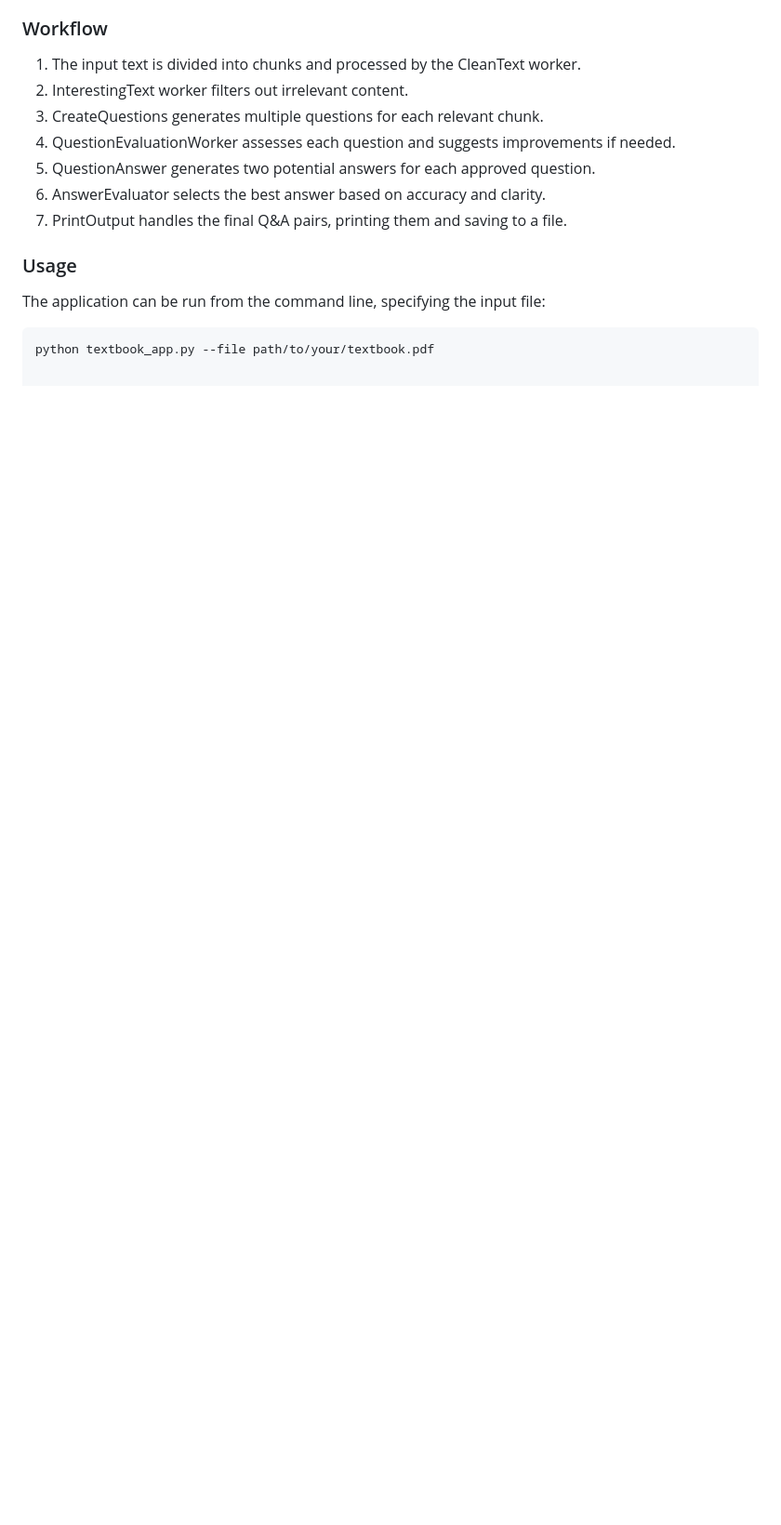
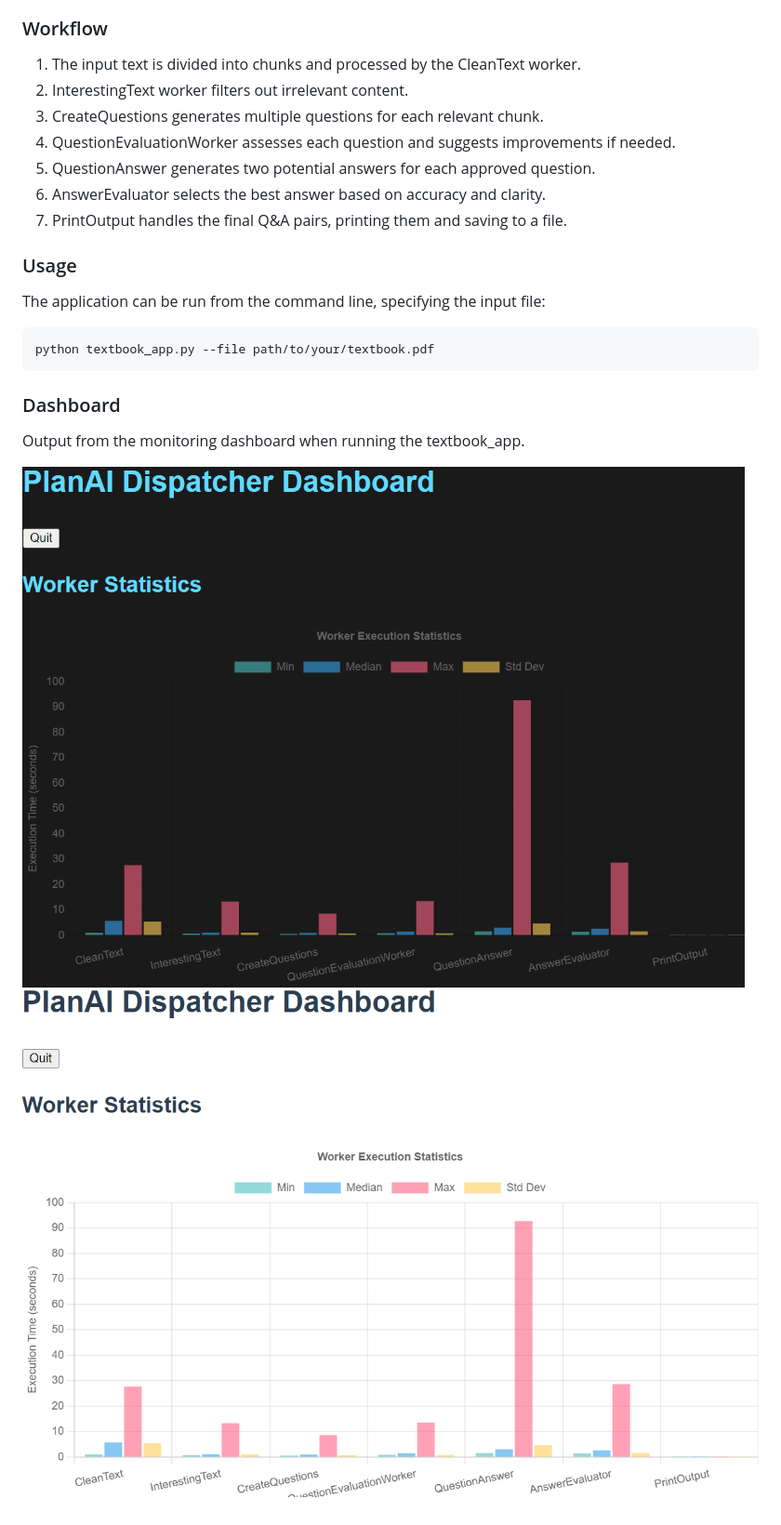
Before and after one commit to provos/planai, a Markdown page: examples/textbook/README.md, the part around the change. Shown at 93% size. Drawn GitHub-style; pictures changed too: examples/images/PlanAI-DarkMode.png (added), examples/images/PlanAI-LightMode.png (added); blank space fills up the shorter version.

Commit message:
chore: add dashboard example to example app

````diff
--- a/examples/textbook/README.md
+++ b/examples/textbook/README.md
@@ -40,3 +40,11 @@ The application can be run from the command line, specifying the input file:
 
 ```bash
 python textbook_app.py --file path/to/your/textbook.pdf
+```
+
+### Dashboard
+
+Output from the monitoring dashboard when running the textbook_app.
+
+![Dashboard](../images/PlanAI-DarkMode.png#gh-dark-mode-only)
+![Dashboard](../images/PlanAI-LightMode.png#gh-ligh-mode-only)
````
